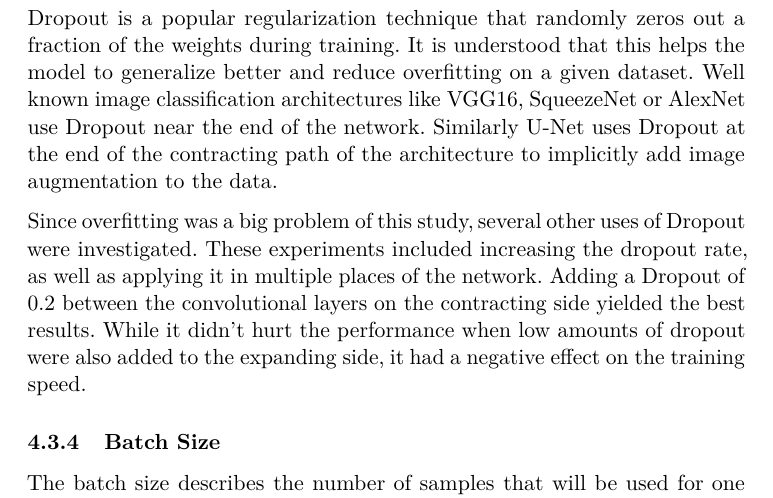
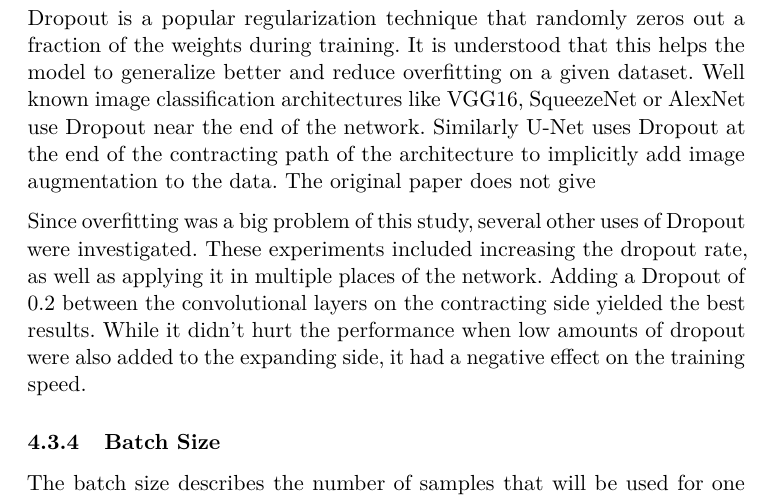
Before and after one commit to pietz/knee-mri-segmentation, a LaTeX thesis (thesis/0_Thesis.tex, which reads thesis/4_methods.tex): part of page 8 of 10, cut so that both start at the same text. Compiled offline with pdfLaTeX.

Commit message:
dropout content

```diff
--- a/thesis/4_methods.tex
+++ b/thesis/4_methods.tex
@@ -57,7 +57,7 @@ growth and initial size
 
 \subsubsection{Dropout}
 
-Dropout is a popular regularization technique that randomly zeros out a fraction of the weights during training. It is understood that this helps the model to generalize better and reduce overfitting on a given dataset. Well known image classification architectures like VGG16, SqueezeNet or AlexNet use Dropout near the end of the network. Similarly U-Net uses Dropout at the end of the contracting path of the architecture to implicitly add image augmentation to the data.
+Dropout is a popular regularization technique that randomly zeros out a fraction of the weights during training. It is understood that this helps the model to generalize better and reduce overfitting on a given dataset. Well known image classification architectures like VGG16, SqueezeNet or AlexNet use Dropout near the end of the network. Similarly U-Net uses Dropout at the end of the contracting path of the architecture to implicitly add image augmentation to the data. The original paper does not give
 
 Since overfitting was a big problem of this study, several other uses of Dropout were investigated. These experiments included increasing the dropout rate, as well as applying it in multiple places of the network. Adding a Dropout of 0.2 between the convolutional layers on the contracting side yielded the best results. While it didn't hurt the performance when low amounts of dropout were also added to the expanding side, it had a negative effect on the training speed.
 
```
Also changed, not shown: thesis/0_Thesis.pdf, 3 other files.
